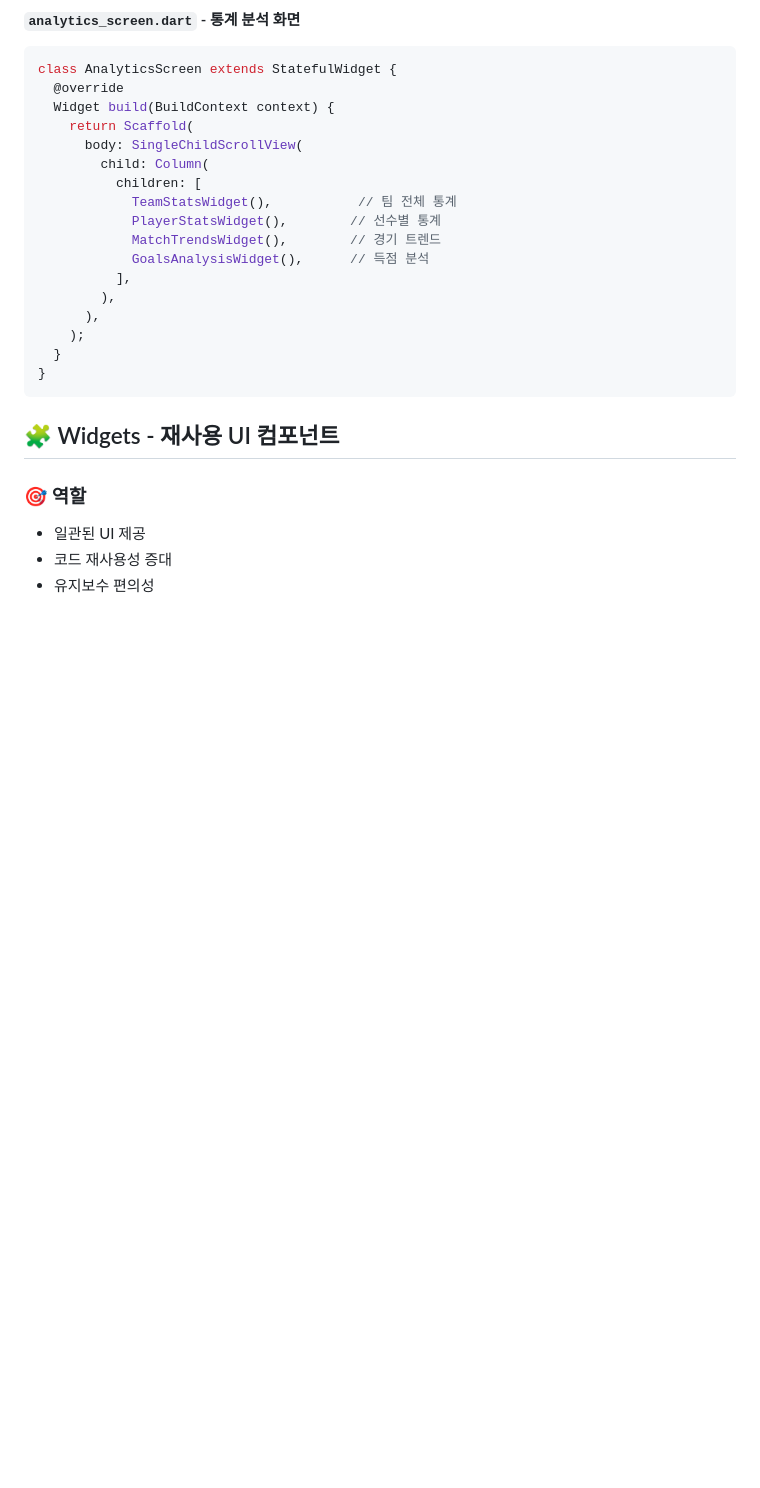
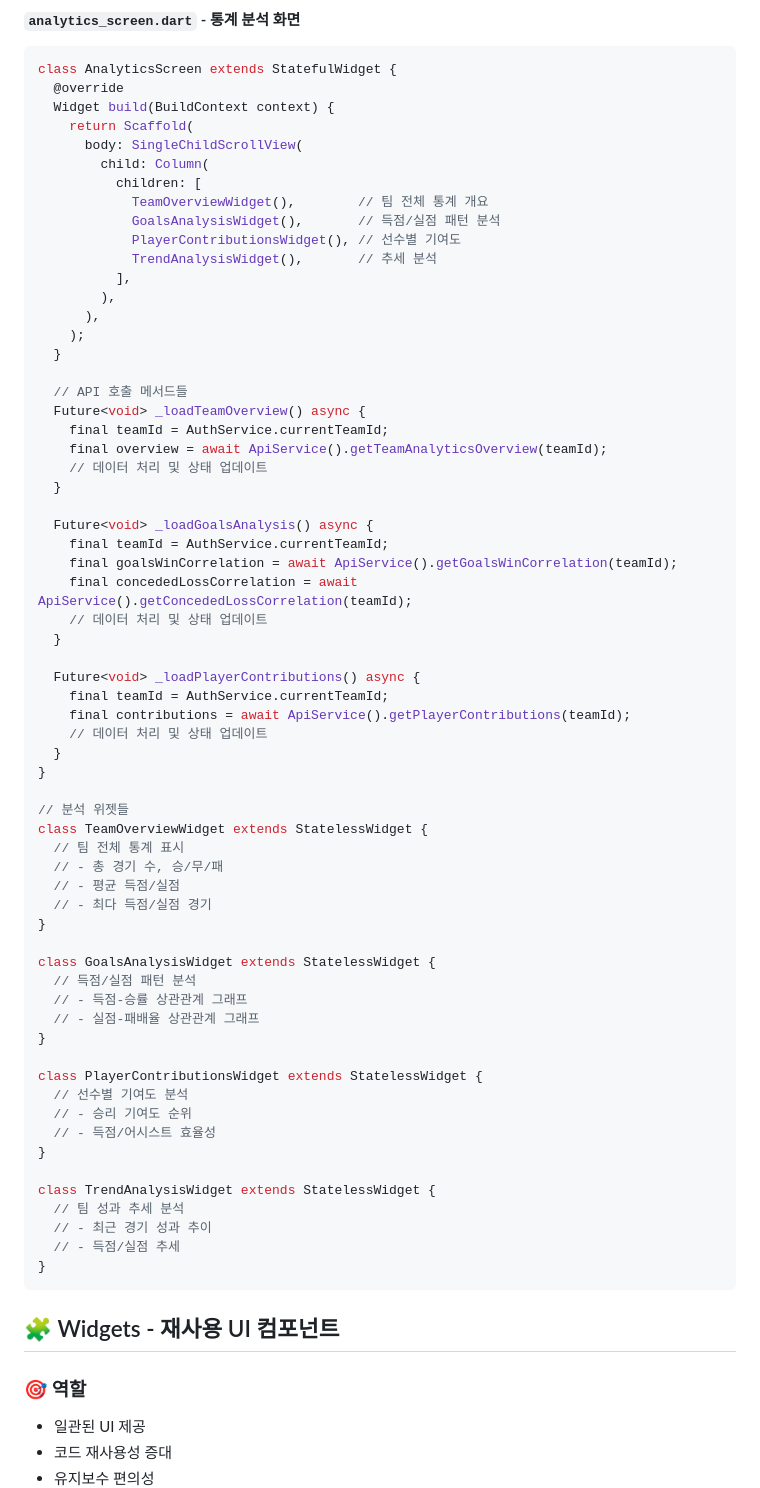
Before and after one commit to yunchan-park/myfc_app, a Markdown page: docs/FRONTEND_GUIDE.md, the part around the change. Rendered like a GitHub page; blank space fills up the shorter version.

Commit message:
docs: Add Analytics API documentation and update guides

````diff
--- a/docs/FRONTEND_GUIDE.md
+++ b/docs/FRONTEND_GUIDE.md
@@ -389,15 +389,61 @@ class AnalyticsScreen extends StatefulWidget {
       body: SingleChildScrollView(
         child: Column(
           children: [
-            TeamStatsWidget(),           // 팀 전체 통계
-            PlayerStatsWidget(),        // 선수별 통계
-            MatchTrendsWidget(),        // 경기 트렌드
-            GoalsAnalysisWidget(),      // 득점 분석
+            TeamOverviewWidget(),        // 팀 전체 통계 개요
+            GoalsAnalysisWidget(),       // 득점/실점 패턴 분석
+            PlayerContributionsWidget(), // 선수별 기여도
+            TrendAnalysisWidget(),       // 추세 분석
           ],
         ),
       ),
     );
   }
+
+  // API 호출 메서드들
+  Future<void> _loadTeamOverview() async {
+    final teamId = AuthService.currentTeamId;
+    final overview = await ApiService().getTeamAnalyticsOverview(teamId);
+    // 데이터 처리 및 상태 업데이트
+  }
+
+  Future<void> _loadGoalsAnalysis() async {
+    final teamId = AuthService.currentTeamId;
+    final goalsWinCorrelation = await ApiService().getGoalsWinCorrelation(teamId);
+    final concededLossCorrelation = await ApiService().getConcededLossCorrelation(teamId);
+    // 데이터 처리 및 상태 업데이트
+  }
+
+  Future<void> _loadPlayerContributions() async {
+    final teamId = AuthService.currentTeamId;
+    final contributions = await ApiService().getPlayerContributions(teamId);
+    // 데이터 처리 및 상태 업데이트
+  }
+}
+
+// 분석 위젯들
+class TeamOverviewWidget extends StatelessWidget {
+  // 팀 전체 통계 표시
+  // - 총 경기 수, 승/무/패
+  // - 평균 득점/실점
+  // - 최다 득점/실점 경기
+}
+
+class GoalsAnalysisWidget extends StatelessWidget {
+  // 득점/실점 패턴 분석
+  // - 득점-승률 상관관계 그래프
+  // - 실점-패배율 상관관계 그래프
+}
+
+class PlayerContributionsWidget extends StatelessWidget {
+  // 선수별 기여도 분석
+  // - 승리 기여도 순위
+  // - 득점/어시스트 효율성
+}
+
+class TrendAnalysisWidget extends StatelessWidget {
+  // 팀 성과 추세 분석
+  // - 최근 경기 성과 추이
+  // - 득점/실점 추세
 }
 ```
 
````
Also changed, not shown: docs/API_ENDPOINTS.md (added, +197 -0 lines), docs/BACKEND_GUIDE.md (+15 -8 lines).
